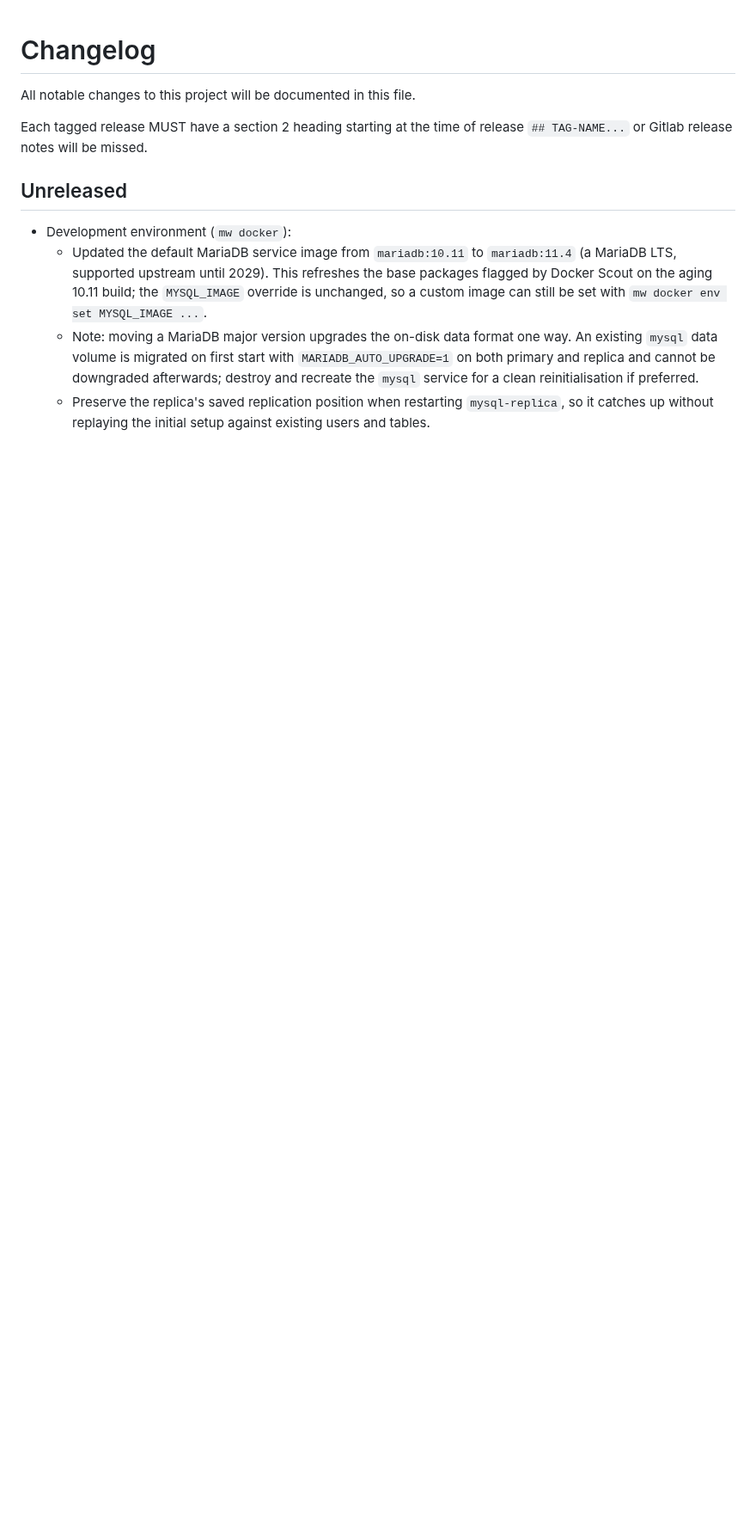
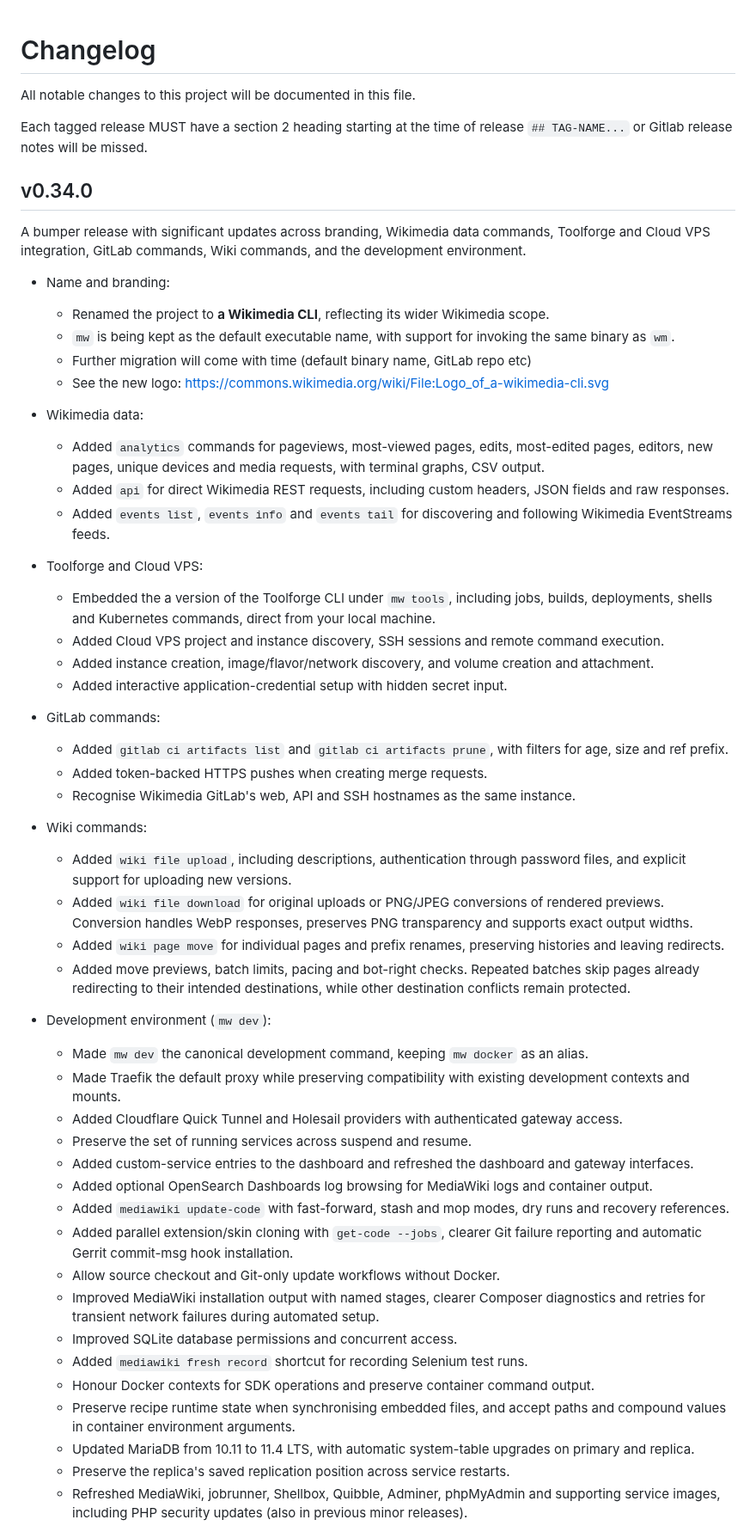
Before and after one commit to wikimedia/mediawiki-tools-cli, a Markdown page: CHANGELOG.md, the part around one of its changes. Shown at 86% size. GitHub-like rendering; blank space fills up the shorter version.

Commit message:
CHANGELOG for v0.34.0

```diff
--- a/CHANGELOG.md
+++ b/CHANGELOG.md
@@ -5,14 +5,62 @@ All notable changes to this project will be documented in this file.
 Each tagged release MUST have a section 2 heading starting at the time of release `## TAG-NAME...` or Gitlab release
 notes will be missed.
 
-## Unreleased
+## v0.34.0
 
-- Development environment (`mw docker`):
-    - Updated the default MariaDB service image from `mariadb:10.11` to `mariadb:11.4` (a MariaDB LTS, supported
-      upstream until 2029). This refreshes the base packages flagged by Docker Scout on the aging 10.11 build; the
-      `MYSQL_IMAGE` override is unchanged, so a custom image can still be set with `mw docker env set MYSQL_IMAGE ...`.
-    - Note: moving a MariaDB major version upgrades the on-disk data format one way. An existing `mysql` data volume is
-      migrated on first start with `MARIADB_AUTO_UPGRADE=1` on both primary and replica and cannot be downgraded
-      afterwards; destroy and recreate the `mysql` service for a clean reinitialisation if preferred.
-    - Preserve the replica's saved replication position when restarting `mysql-replica`, so it catches up without
-      replaying the initial setup against existing users and tables.
+A bumper release with significant updates across branding, Wikimedia data commands, Toolforge and Cloud VPS integration, GitLab commands, Wiki commands, and the development environment.
+
+- Name and branding:
+    - Renamed the project to **a Wikimedia CLI**, reflecting its wider Wikimedia scope.
+    - `mw` is being kept as the default executable name, with support for invoking the same binary as `wm`.
+    - Further migration will come with time (default binary name, GitLab repo etc)
+    - See the new logo: https://commons.wikimedia.org/wiki/File:Logo_of_a-wikimedia-cli.svg
+
+- Wikimedia data:
+    - Added `analytics` commands for pageviews, most-viewed pages, edits, most-edited pages, editors, new pages,
+      unique devices and media requests, with terminal graphs, CSV output.
+    - Added `api` for direct Wikimedia REST requests, including custom headers, JSON fields and raw responses.
+    - Added `events list`, `events info` and `events tail` for discovering and following Wikimedia EventStreams feeds.
+
+- Toolforge and Cloud VPS:
+    - Embedded the a version of the Toolforge CLI under `mw tools`, including jobs, builds, deployments, shells and Kubernetes commands, direct from your local machine.
+    - Added Cloud VPS project and instance discovery, SSH sessions and remote command execution.
+    - Added instance creation, image/flavor/network discovery, and volume creation and attachment.
+    - Added interactive application-credential setup with hidden secret input.
+
+- GitLab commands:
+    - Added `gitlab ci artifacts list` and `gitlab ci artifacts prune`, with filters for age, size and ref prefix.
+    - Added token-backed HTTPS pushes when creating merge requests.
+    - Recognise Wikimedia GitLab's web, API and SSH hostnames as the same instance.
+
+- Wiki commands:
+    - Added `wiki file upload`, including descriptions, authentication through password files, and explicit support
+      for uploading new versions.
+    - Added `wiki file download` for original uploads or PNG/JPEG conversions of rendered previews.
+      Conversion handles WebP responses, preserves PNG transparency and supports exact output widths.
+    - Added `wiki page move` for individual pages and prefix renames, preserving histories and leaving redirects.
+    - Added move previews, batch limits, pacing and bot-right checks. Repeated batches skip pages already redirecting
+      to their intended destinations, while other destination conflicts remain protected.
+
+- Development environment (`mw dev`):
+    - Made `mw dev` the canonical development command, keeping `mw docker` as an alias.
+    - Made Traefik the default proxy while preserving compatibility with existing development contexts and mounts.
+    - Added Cloudflare Quick Tunnel and Holesail providers with authenticated gateway access.
+    - Preserve the set of running services across suspend and resume.
+    - Added custom-service entries to the dashboard and refreshed the dashboard and gateway interfaces.
+    - Added optional OpenSearch Dashboards log browsing for MediaWiki logs and container output.
+    - Added `mediawiki update-code` with fast-forward, stash and mop modes, dry runs and recovery references.
+    - Added parallel extension/skin cloning with `get-code --jobs`, clearer Git failure reporting and automatic
+      Gerrit commit-msg hook installation.
+    - Allow source checkout and Git-only update workflows without Docker.
+    - Improved MediaWiki installation output with named stages, clearer Composer diagnostics and retries for transient
+      network failures during automated setup.
+    - Improved SQLite database permissions and concurrent access.
+    - Added `mediawiki fresh record` shortcut for recording Selenium test runs.
+    - Honour Docker contexts for SDK operations and preserve container command output.
+    - Preserve recipe runtime state when synchronising embedded files, and accept paths and compound values in
+      container environment arguments.
+    - Updated MariaDB from 10.11 to 11.4 LTS, with automatic system-table upgrades on primary and replica.
+    - Preserve the replica's saved replication position across service restarts.
+    - Refreshed MediaWiki, jobrunner, Shellbox, Quibble, Adminer, phpMyAdmin and supporting service images,
+      including PHP security updates (also in previous minor releases).
+
```
Also changed, not shown: other parts of CHANGELOG.md (+13 -4 lines).
